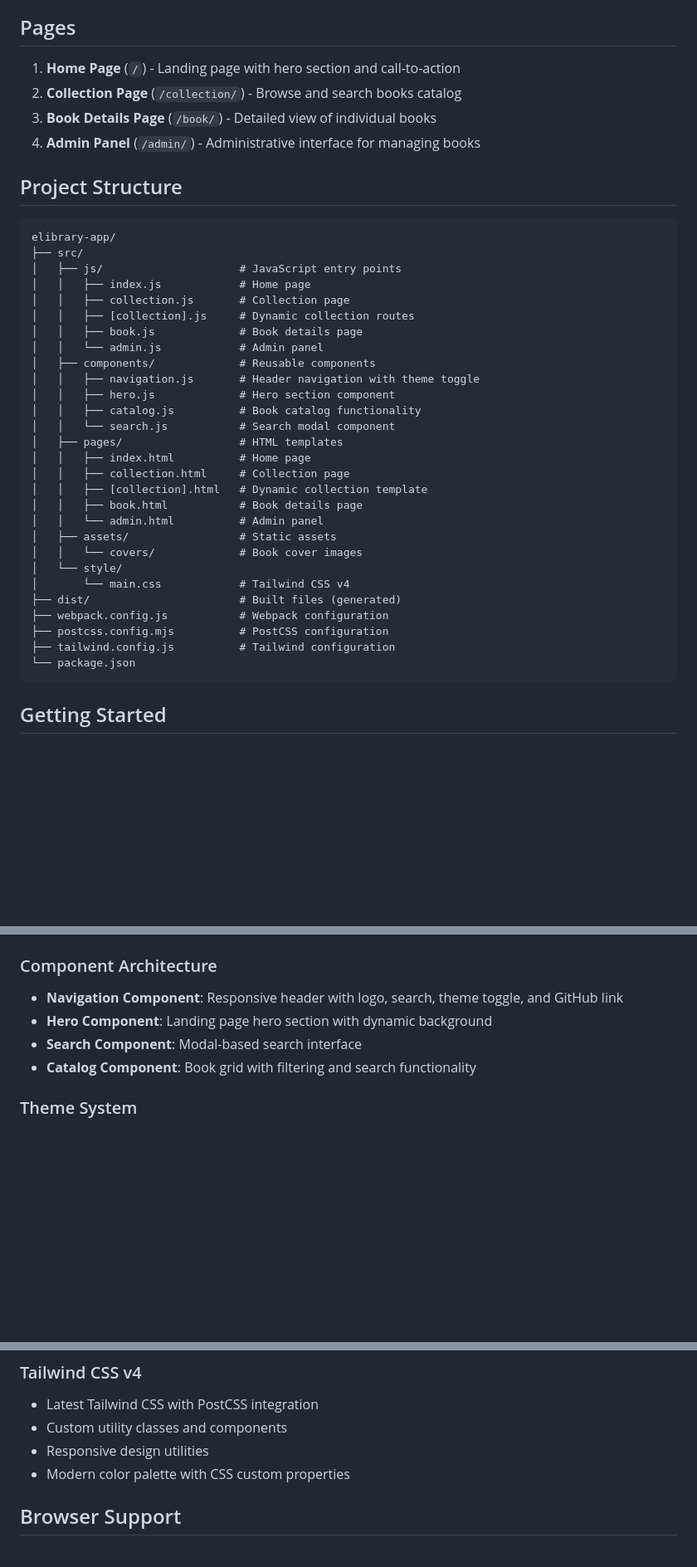
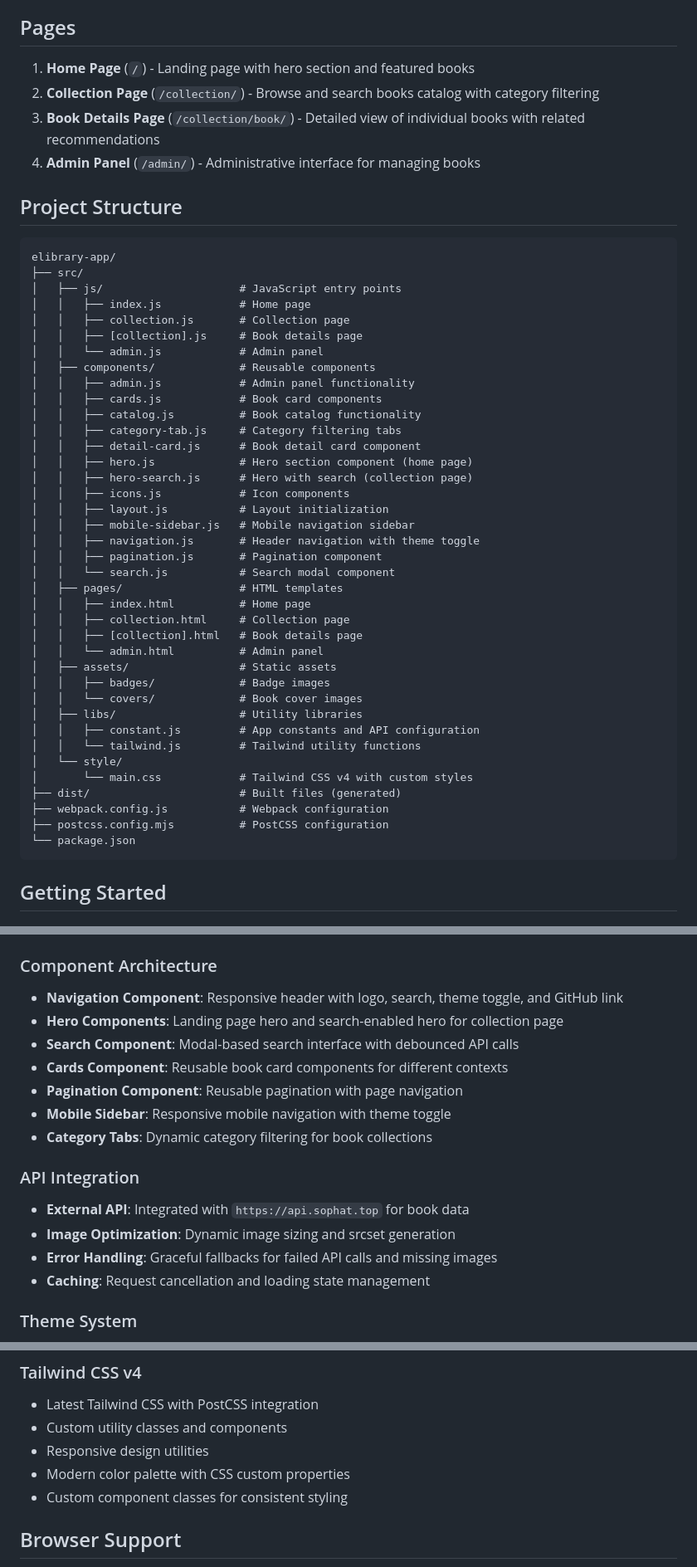
Before and after one commit to sophatlab/elibrary-app, a Markdown page: README.md, 3 parts joined by grey strips. Shown: that part at 83% size. GitHub-like rendering; blank space fills up the shorter version.

Commit message:
docs: Update README to enhance page descriptions and clarify project structure; add API integration details

````diff
--- a/README.md
+++ b/README.md
@@ -14,9 +14,9 @@ A modern multi-page eLibrary application built with Webpack, JavaScript ES6 modu
 
 ## Pages
 
-1. **Home Page** (`/`) - Landing page with hero section and call-to-action
-2. **Collection Page** (`/collection/`) - Browse and search books catalog
-3. **Book Details Page** (`/book/`) - Detailed view of individual books
+1. **Home Page** (`/`) - Landing page with hero section and featured books
+2. **Collection Page** (`/collection/`) - Browse and search books catalog with category filtering
+3. **Book Details Page** (`/collection/book/`) - Detailed view of individual books with related recommendations
 4. **Admin Panel** (`/admin/`) - Administrative interface for managing books
 
 ## Project Structure
@@ -27,28 +27,38 @@ elibrary-app/
 │   ├── js/                     # JavaScript entry points
 │   │   ├── index.js            # Home page
 │   │   ├── collection.js       # Collection page
-│   │   ├── [collection].js     # Dynamic collection routes
-│   │   ├── book.js             # Book details page
+│   │   ├── [collection].js     # Book details page
 │   │   └── admin.js            # Admin panel
 │   ├── components/             # Reusable components
+│   │   ├── admin.js            # Admin panel functionality
+│   │   ├── cards.js            # Book card components
+│   │   ├── catalog.js          # Book catalog functionality
+│   │   ├── category-tab.js     # Category filtering tabs
+│   │   ├── detail-card.js      # Book detail card component
+│   │   ├── hero.js             # Hero section component (home page)
+│   │   ├── hero-search.js      # Hero with search (collection page)
+│   │   ├── icons.js            # Icon components
+│   │   ├── layout.js           # Layout initialization
+│   │   ├── mobile-sidebar.js   # Mobile navigation sidebar
 │   │   ├── navigation.js       # Header navigation with theme toggle
-│   │   ├── hero.js             # Hero section component
-│   │   ├── catalog.js          # Book catalog functionality
+│   │   ├── pagination.js       # Pagination component
 │   │   └── search.js           # Search modal component
 │   ├── pages/                  # HTML templates
 │   │   ├── index.html          # Home page
 │   │   ├── collection.html     # Collection page
-│   │   ├── [collection].html   # Dynamic collection template
-│   │   ├── book.html           # Book details page
+│   │   ├── [collection].html   # Book details page
 │   │   └── admin.html          # Admin panel
 │   ├── assets/                 # Static assets
+│   │   ├── badges/             # Badge images
 │   │   └── covers/             # Book cover images
+│   ├── libs/                   # Utility libraries
+│   │   ├── constant.js         # App constants and API configuration
+│   │   └── tailwind.js         # Tailwind utility functions
 │   └── style/
-│       └── main.css            # Tailwind CSS v4
+│       └── main.css            # Tailwind CSS v4 with custom styles
 ├── dist/                       # Built files (generated)
 ├── webpack.config.js           # Webpack configuration
 ├── postcss.config.mjs          # PostCSS configuration
-├── tailwind.config.js          # Tailwind configuration
 └── package.json
 ```
 
@@ -95,9 +105,18 @@ This will create optimized files in the `dist/` directory with content hashing.
 
 ### Component Architecture
 - **Navigation Component**: Responsive header with logo, search, theme toggle, and GitHub link
-- **Hero Component**: Landing page hero section with dynamic background
-- **Search Component**: Modal-based search interface
-- **Catalog Component**: Book grid with filtering and search functionality
+- **Hero Components**: Landing page hero and search-enabled hero for collection page
+- **Search Component**: Modal-based search interface with debounced API calls
+- **Cards Component**: Reusable book card components for different contexts
+- **Pagination Component**: Reusable pagination with page navigation
+- **Mobile Sidebar**: Responsive mobile navigation with theme toggle
+- **Category Tabs**: Dynamic category filtering for book collections
+
+### API Integration
+- **External API**: Integrated with `https://api.sophat.top` for book data
+- **Image Optimization**: Dynamic image sizing and srcset generation
+- **Error Handling**: Graceful fallbacks for failed API calls and missing images
+- **Caching**: Request cancellation and loading state management
 
 ### Theme System
 - Dark/Light mode toggle with system preference detection
@@ -118,6 +137,7 @@ This will create optimized files in the `dist/` directory with content hashing.
 - Custom utility classes and components
 - Responsive design utilities
 - Modern color palette with CSS custom properties
+- Custom component classes for consistent styling
 
 ## Browser Support
 
````
